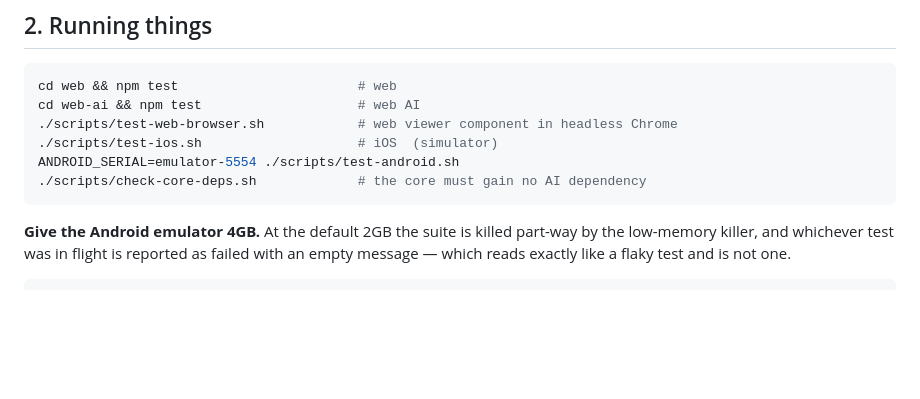
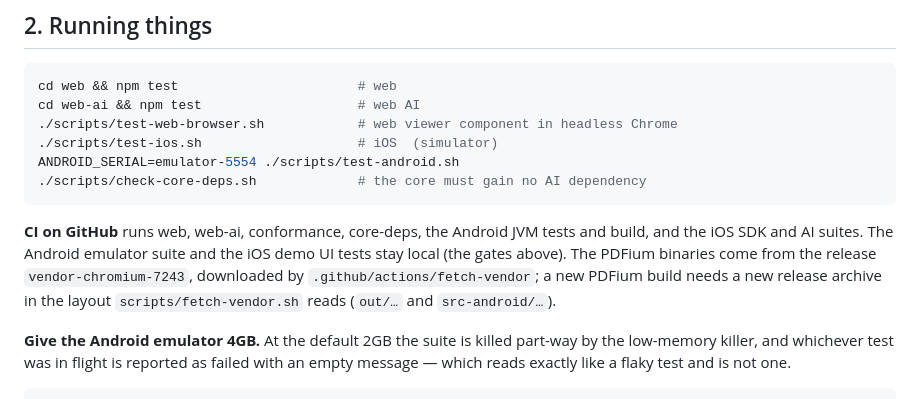
Before and after one commit to pdfcora/pdfcora, a Markdown page: docs/HANDOFF.md, the part around the change. Rendered like a GitHub page; blank space fills up the shorter version.

Commit message:
HANDOFF: what CI runs, and where it gets PDFium
Co-Authored-By: Claude Opus 5 <noreply@anthropic.com>
Claude-Session: https://claude.ai/code/session_01SyNEwbczjGQzyXRtCe3rJ3

````diff
--- a/docs/HANDOFF.md
+++ b/docs/HANDOFF.md
@@ -48,6 +48,12 @@ cd web-ai && npm test                    # web AI
 ANDROID_SERIAL=emulator-5554 ./scripts/test-android.sh
 ./scripts/check-core-deps.sh             # the core must gain no AI dependency
 ```
+
+**CI on GitHub** runs web, web-ai, conformance, core-deps, the Android JVM tests and build,
+and the iOS SDK and AI suites. The Android emulator suite and the iOS demo UI tests stay
+local (the gates above). The PDFium binaries come from the release `vendor-chromium-7243`,
+downloaded by `.github/actions/fetch-vendor`; a new PDFium build needs a new release
+archive in the layout `scripts/fetch-vendor.sh` reads (`out/…` and `src-android/…`).
 
 **Give the Android emulator 4GB.** At the default 2GB the suite is killed part-way by
 the low-memory killer, and whichever test was in flight is reported as failed with an
````
